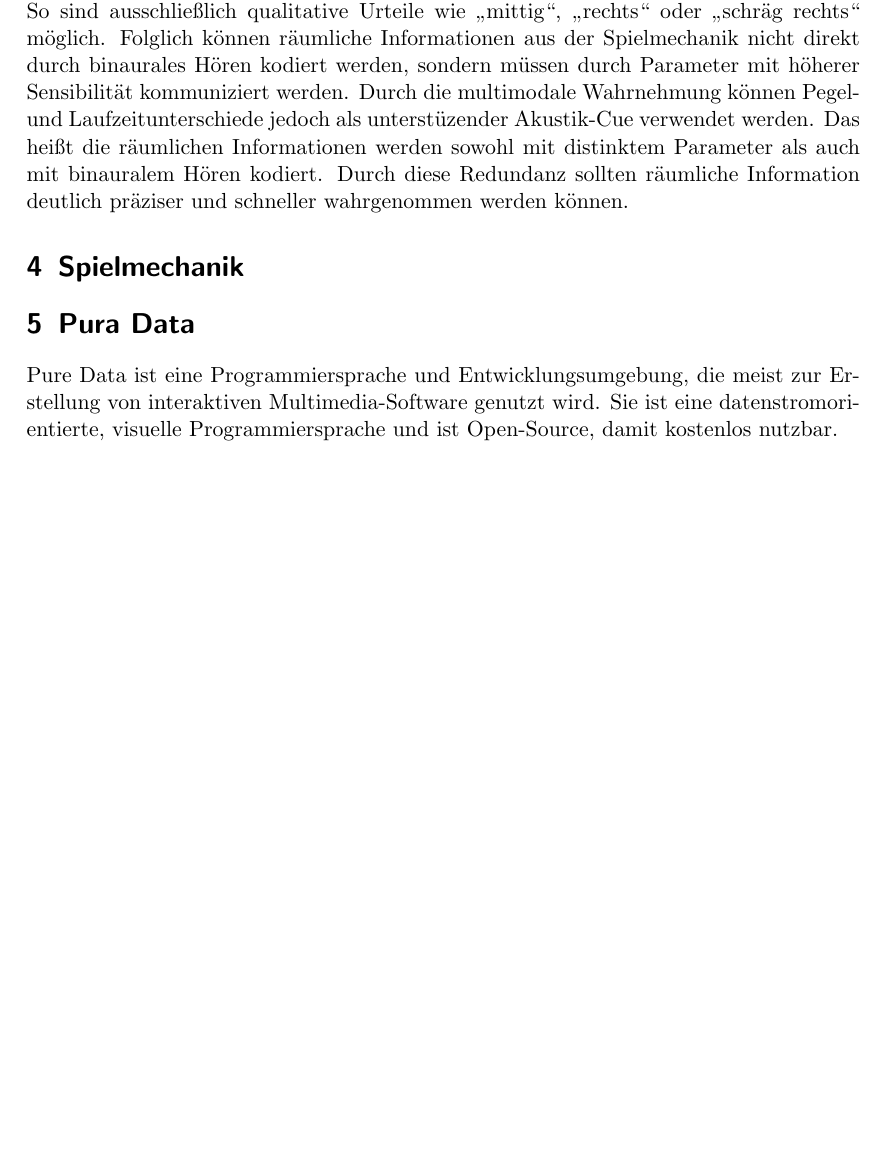
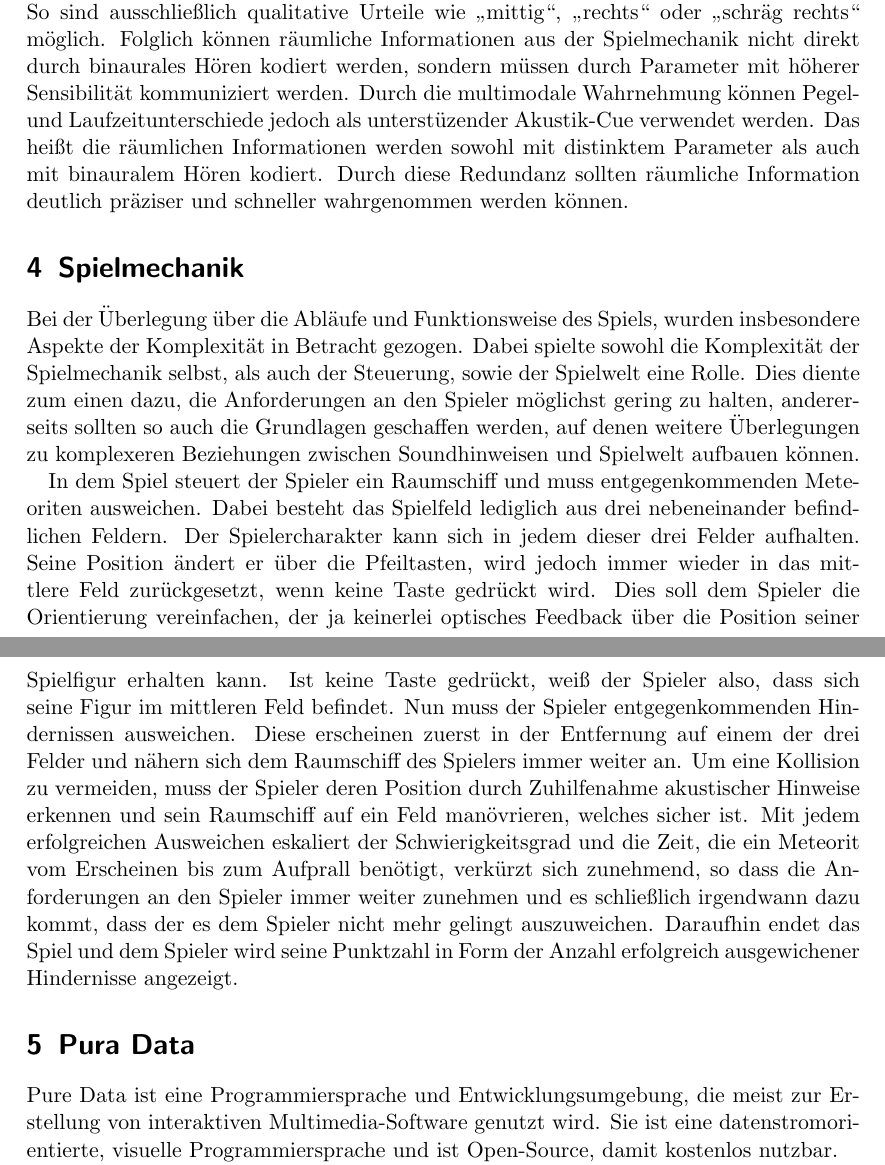
Before and after one commit to MarioHenze/DarkSpace, a LaTeX document (documentation/documentation.tex): part of page 2 of 4 before the commit and two parts of pages 2 and 3 of 5 after it, the two joined at a grey line, cut so that both start at the same text, the shorter picture padded with empty space. Compiled offline with pdfLaTeX.

Commit message:
docu part about gameplay added

```diff
--- a/documentation/documentation.tex
+++ b/documentation/documentation.tex
@@ -99,6 +99,10 @@
 \section{Spielmechanik}
 \label{sec:spielmechanik}
 
+Bei der Überlegung über die Abläufe und Funktionsweise des Spiels, wurden insbesondere Aspekte der Komplexität in Betracht gezogen. Dabei spielte sowohl die Komplexität der Spielmechanik selbst, als auch der Steuerung, sowie der Spielwelt eine Rolle. Dies diente zum einen dazu, die Anforderungen an den Spieler möglichst gering zu halten, andererseits sollten so auch die  Grundlagen geschaffen werden, auf denen weitere Überlegungen zu komplexeren Beziehungen zwischen Soundhinweisen und Spielwelt aufbauen können.
+
+In dem Spiel steuert der Spieler ein Raumschiff und muss entgegenkommenden Meteoriten ausweichen. Dabei besteht das Spielfeld lediglich aus drei nebeneinander befindlichen Feldern. Der Spielercharakter kann sich in jedem dieser drei Felder aufhalten. Seine Position ändert er über die Pfeiltasten, wird jedoch immer wieder in das mittlere Feld zurückgesetzt, wenn keine Taste gedrückt wird. Dies soll dem Spieler die Orientierung vereinfachen, der ja keinerlei optisches Feedback über die Position seiner Spielfigur erhalten kann. Ist keine Taste gedrückt, weiß der Spieler also, dass sich seine Figur im mittleren Feld befindet. Nun muss der Spieler entgegenkommenden Hindernissen ausweichen. Diese erscheinen zuerst in der Entfernung auf einem der drei Felder und nähern sich dem Raumschiff des Spielers immer weiter an. Um eine Kollision zu vermeiden, muss der Spieler deren Position durch Zuhilfenahme akustischer Hinweise erkennen und sein Raumschiff auf ein Feld manövrieren, welches sicher ist. Mit jedem erfolgreichen Ausweichen eskaliert der Schwierigkeitsgrad und die Zeit, die ein Meteorit vom Erscheinen bis zum Aufprall benötigt, verkürzt sich zunehmend, so dass die Anforderungen an den Spieler immer weiter zunehmen und es schließlich irgendwann dazu kommt, dass der es dem Spieler nicht mehr gelingt auszuweichen. Daraufhin endet das Spiel und dem Spieler wird seine Punktzahl in Form der Anzahl erfolgreich ausgewichener Hindernisse angezeigt.
+
 \section{Pura Data}
 \label{sec:Pure Data}
 
```
